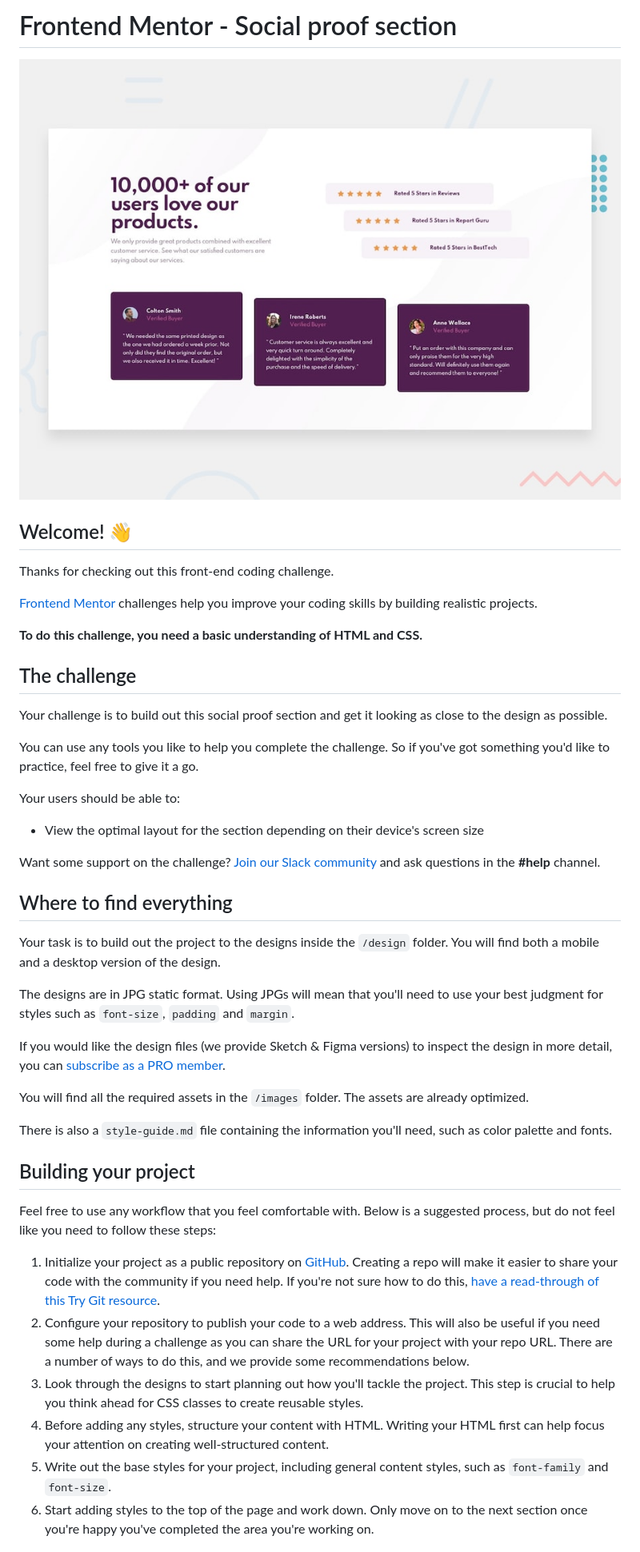
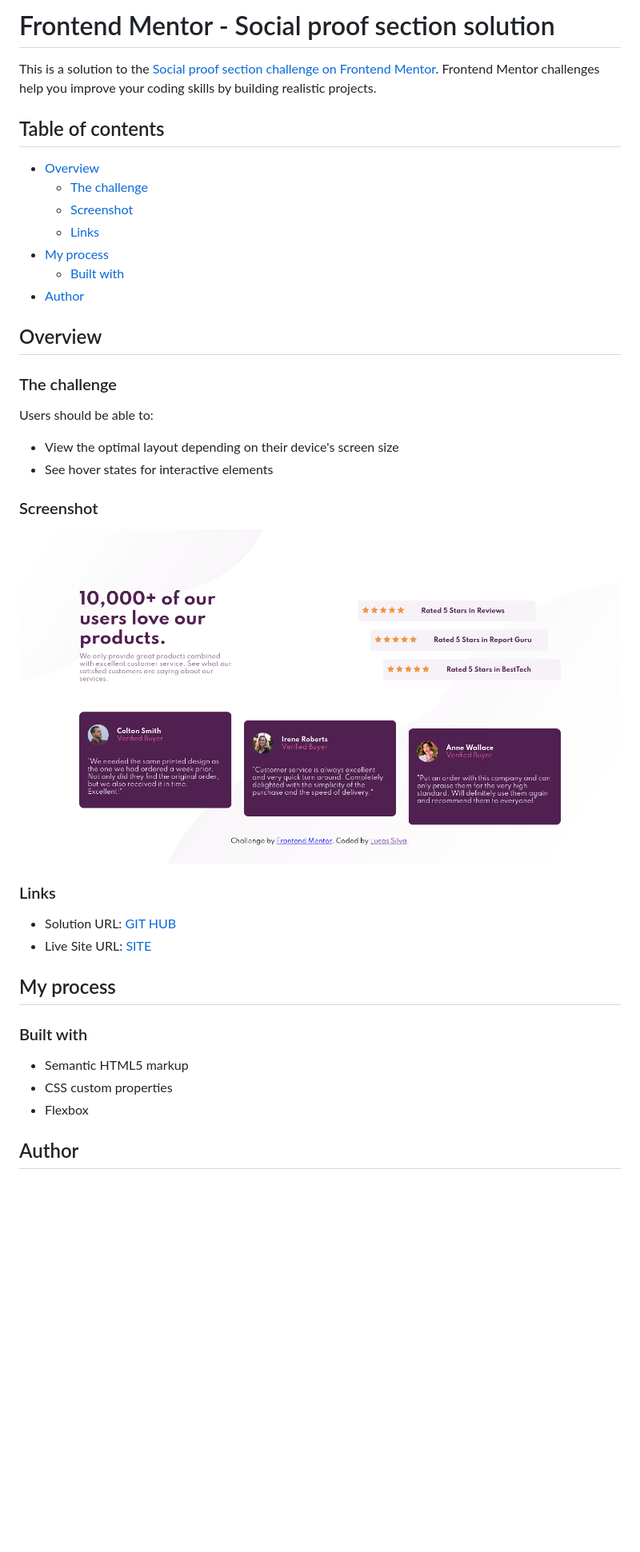
Before and after one commit to lucasilvas2/social-proof-section-master, a Markdown page: README.md, the part around the change printed below. Shown: that part at 80% size. Rendered like a GitHub page; pictures changed too: design/screenshot.png (added); blank space fills up the shorter version.

Commit message:
Ajuste readme

```diff
--- a/README.md
+++ b/README.md
@@ -1,47 +1,42 @@
-# Frontend Mentor - Social proof section
+# Frontend Mentor - Social proof section solution
 
-![Design preview for the Social proof section coding challenge](./design/desktop-preview.jpg)
+This is a solution to the [Social proof section challenge on Frontend Mentor](https://www.frontendmentor.io/challenges/social-proof-section-6e0qTv_bA). Frontend Mentor challenges help you improve your coding skills by building realistic projects.
 
-## Welcome! 👋
+## Table of contents
 
-Thanks for checking out this front-end coding challenge.
+- [Overview](#overview)
+  - [The challenge](#the-challenge)
+  - [Screenshot](#screenshot)
+  - [Links](#links)
+- [My process](#my-process)
+  - [Built with](#built-with)
+- [Author](#author)
 
-[Frontend Mentor](https://www.frontendmentor.io) challenges help you improve your coding skills by building realistic projects.
+## Overview
 
-**To do this challenge, you need a basic understanding of HTML and CSS.**
+### The challenge
 
-## The challenge
+Users should be able to:
 
-Your challenge is to build out this social proof section and get it looking as close to the design as possible.
+- View the optimal layout depending on their device's screen size
+- See hover states for interactive elements
 
-You can use any tools you like to help you complete the challenge. So if you've got something you'd like to practice, feel free to give it a go.
+### Screenshot
 
-Your users should be able to:
+![](./design/screenshot.png)
 
-- View the optimal layout for the section depending on their device's screen size
+### Links
 
-Want some support on the challenge? [Join our Slack community](https://www.frontendmentor.io/slack) and ask questions in the **#help** channel.
+- Solution URL: [GIT HUB](https://github.com/lucasilvas2/social-proof-section-master.git)
+- Live Site URL: [SITE](https://lucasilvas2.github.io/social-proof-section-master/)
 
-## Where to find everything
+## My process
 
-Your task is to build out the project to the designs inside the `/design` folder. You will find both a mobile and a desktop version of the design.
+### Built with
 
-The designs are in JPG static format. Using JPGs will mean that you'll need to use your best judgment for styles such as `font-size`, `padding` and `margin`.
+- Semantic HTML5 markup
+- CSS custom properties
+- Flexbox
 
-If you would like the design files (we provide Sketch & Figma versions) to inspect the design in more detail, you can [subscribe as a PRO member](https://www.frontendmentor.io/pro).
+## Author
 
-You will find all the required assets in the `/images` folder. The assets are already optimized.
-
-There is also a `style-guide.md` file containing the information you'll need, such as color palette and fonts.
-
-## Building your project
-
-Feel free to use any workflow that you feel comfortable with. Below is a suggested process, but do not feel like you need to follow these steps:
-
-1. Initialize your project as a public repository on [GitHub](https://github.com/). Creating a repo will make it easier to share your code with the community if you need help. If you're not sure how to do this, [have a read-through of this Try Git resource](https://try.github.io/).
-2. Configure your repository to publish your code to a web address. This will also be useful if you need some help during a challenge as you can share the URL for your project with your repo URL. There are a number of ways to do this, and we provide some recommendations below.
-3. Look through the designs to start planning out how you'll tackle the project. This step is crucial to help you think ahead for CSS classes to create reusable styles.
-4. Before adding any styles, structure your content with HTML. Writing your HTML first can help focus your attention on creating well-structured content.
-5. Write out the base styles for your project, including general content styles, such as `font-family` and `font-size`.
-6. Start adding styles to the top of the page and work down. Only move on to the next section once you're happy you've completed the area you're working on.
-
```
Also changed, not shown: other parts of README.md (+2 -44 lines), README-template.md (deleted, +0 -110 lines).
